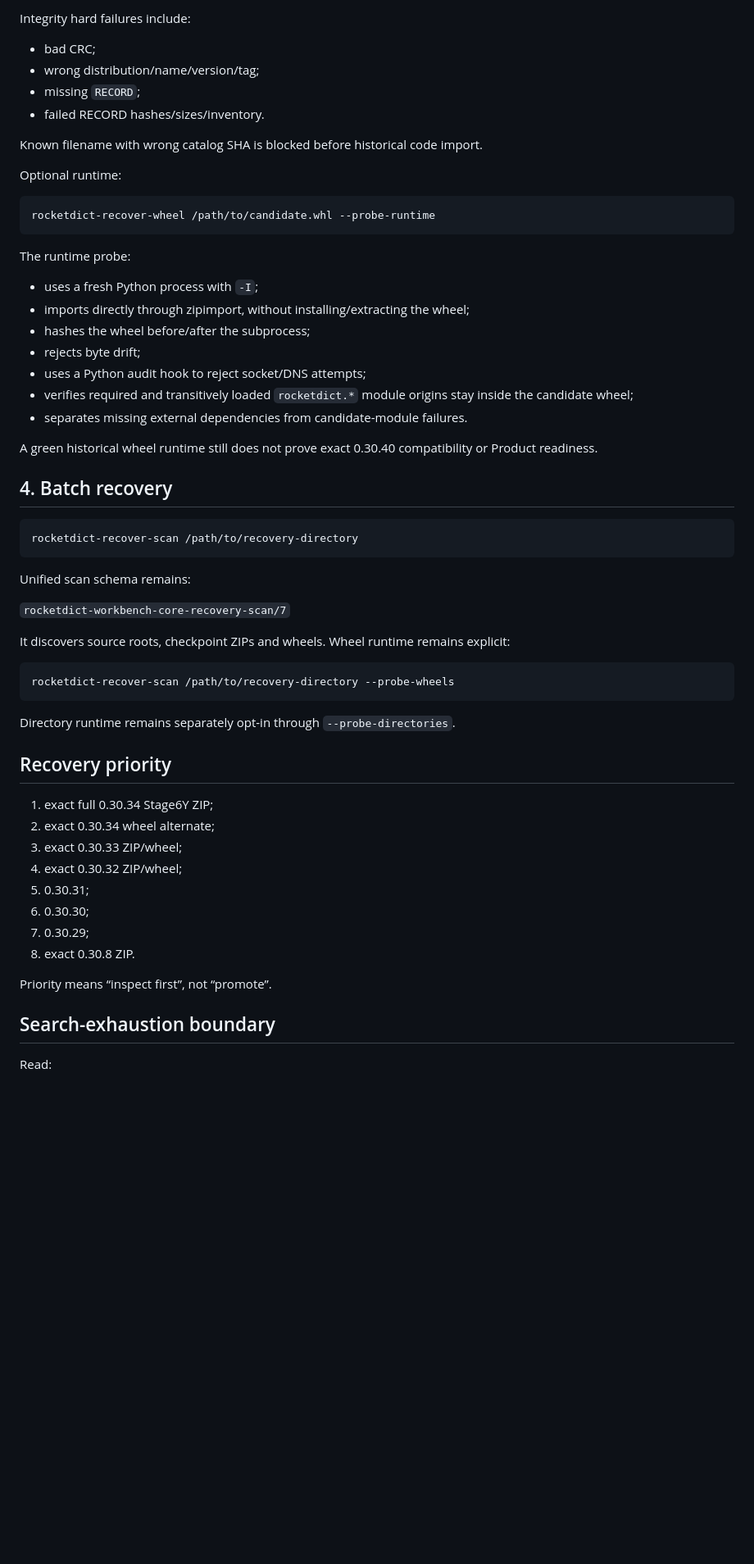
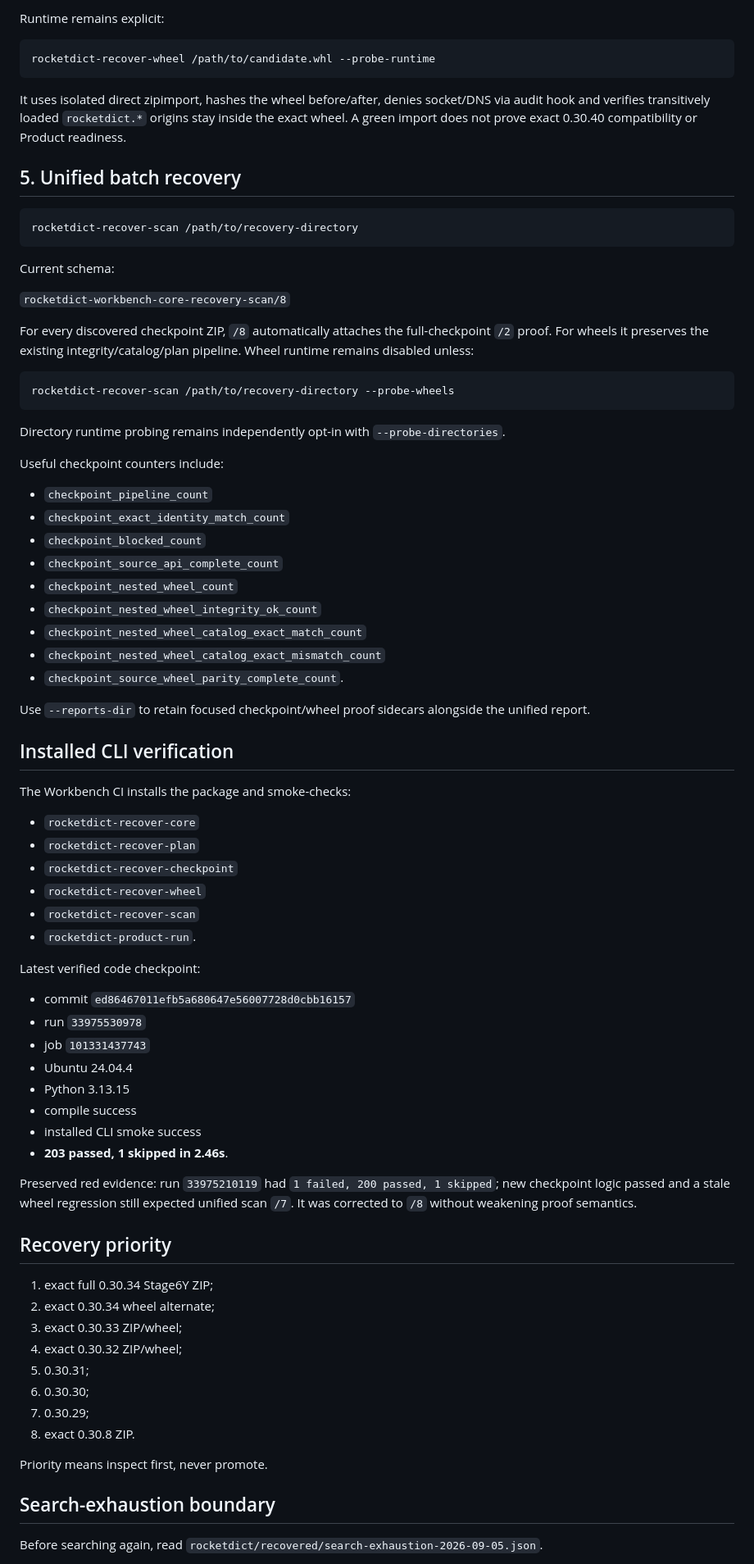
Before and after one commit to oss-lk/gerkonkv-site, a Markdown page: rocketdict-workbench/docs/CORE_RECOVERY.md, the part around one of its changes. Shown at 82% size. GitHub-like rendering; blank space fills up the shorter version.

````diff
--- a/rocketdict-workbench/docs/CORE_RECOVERY.md
+++ b/rocketdict-workbench/docs/CORE_RECOVERY.md
@@ -147,48 +150,67 @@ Proof order:
 
-Integrity hard failures include:
-
-- bad CRC;
-- wrong distribution/name/version/tag;
-- missing `RECORD`;
-- failed RECORD hashes/sizes/inventory.
-
-Known filename with wrong catalog SHA is blocked before historical code import.
-
-Optional runtime:
+Runtime remains explicit:
 
 ```bash
 rocketdict-recover-wheel /path/to/candidate.whl --probe-runtime
 ```
 
-The runtime probe:
+It uses isolated direct zipimport, hashes the wheel before/after, denies socket/DNS via audit hook and verifies transitively loaded `rocketdict.*` origins stay inside the exact wheel. A green import does not prove exact 0.30.40 compatibility or Product readiness.
 
-- uses a fresh Python process with `-I`;
-- imports directly through zipimport, without installing/extracting the wheel;
-- hashes the wheel before/after the subprocess;
-- rejects byte drift;
-- uses a Python audit hook to reject socket/DNS attempts;
-- verifies required and transitively loaded `rocketdict.*` module origins stay inside the candidate wheel;
-- separates missing external dependencies from candidate-module failures.
-
-A green historical wheel runtime still does not prove exact 0.30.40 compatibility or Product readiness.
-
-## 4. Batch recovery
+## 5. Unified batch recovery
 
 ```bash
 rocketdict-recover-scan /path/to/recovery-directory
 ```
 
-Unified scan schema remains:
+Current schema:
 
-`rocketdict-workbench-core-recovery-scan/7`
+`rocketdict-workbench-core-recovery-scan/8`
 
-It discovers source roots, checkpoint ZIPs and wheels. Wheel runtime remains explicit:
+For every discovered checkpoint ZIP, `/8` automatically attaches the full-checkpoint `/2` proof. For wheels it preserves the existing integrity/catalog/plan pipeline. Wheel runtime remains disabled unless:
 
 ```bash
 rocketdict-recover-scan /path/to/recovery-directory --probe-wheels
 ```
 
-Directory runtime remains separately opt-in through `--probe-directories`.
+Directory runtime probing remains independently opt-in with `--probe-directories`.
+
+Useful checkpoint counters include:
+
+- `checkpoint_pipeline_count`
+- `checkpoint_exact_identity_match_count`
+- `checkpoint_blocked_count`
+- `checkpoint_source_api_complete_count`
+- `checkpoint_nested_wheel_count`
+- `checkpoint_nested_wheel_integrity_ok_count`
+- `checkpoint_nested_wheel_catalog_exact_match_count`
+- `checkpoint_nested_wheel_catalog_exact_mismatch_count`
+- `checkpoint_source_wheel_parity_complete_count`.
+
+Use `--reports-dir` to retain focused checkpoint/wheel proof sidecars alongside the unified report.
+
+## Installed CLI verification
+
+The Workbench CI installs the package and smoke-checks:
+
+- `rocketdict-recover-core`
+- `rocketdict-recover-plan`
+- `rocketdict-recover-checkpoint`
+- `rocketdict-recover-wheel`
+- `rocketdict-recover-scan`
+- `rocketdict-product-run`.
+
+Latest verified code checkpoint:
+
+- commit `ed86467011efb5a680647e56007728d0cbb16157`
+- run `33975530978`
+- job `101331437743`
+- Ubuntu 24.04.4
+- Python 3.13.15
+- compile success
+- installed CLI smoke success
+- **203 passed, 1 skipped in 2.46s**.
+
+Preserved red evidence: run `33975210119` had `1 failed, 200 passed, 1 skipped`; new checkpoint logic passed and a stale wheel regression still expected unified scan `/7`. It was corrected to `/8` without weakening proof semantics.
 
 ## Recovery priority
 
@@ -201,9 +223,9 @@ Directory runtime remains separately opt-in through `--probe-directories`.
 7. 0.30.29;
 8. exact 0.30.8 ZIP.
 
-Priority means “inspect first”, not “promote”.
+Priority means inspect first, never promote.
 
 ## Search-exhaustion boundary
 
-Read:
+Before searching again, read `rocketdict/recovered/search-exhaustion-2026-09-05.json`.
 
````
Also changed, not shown: other parts of rocketdict-workbench/docs/CORE_RECOVERY.md (+93 -122 lines).
